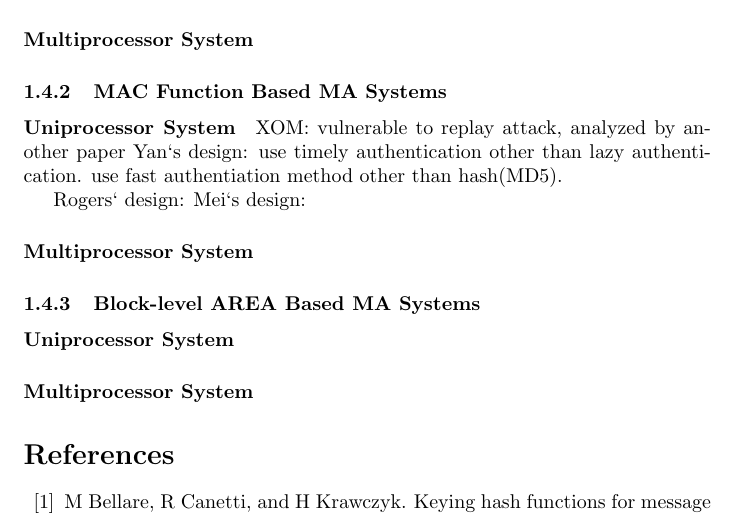
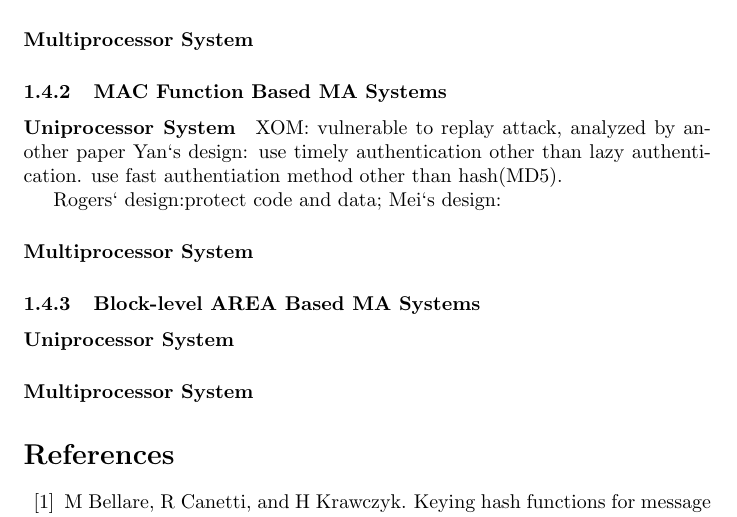
Before and after one commit to active52004/rw_draft, a LaTeX document (rw_draft.tex): part of page 13 of 16, cut so that both start at the same text. Compiled offline with pdfLaTeX.

Commit message:
related work update

```diff
--- a/rw_draft.tex
+++ b/rw_draft.tex
@@ -269,7 +269,7 @@ The first issue to address in MA systems design is how to meet the requirements
 XOM: vulnerable to replay attack, analyzed by another paper
 Yan`s design: use timely authentication other than lazy authentication. use fast authentiation method other than hash(MD5).
 
-Rogers` design:
+Rogers` design:protect code and data;
 Mei`s design:
 \paragraph{Multiprocessor System}
 \subsubsection{Block-level AREA Based MA Systems}
```
